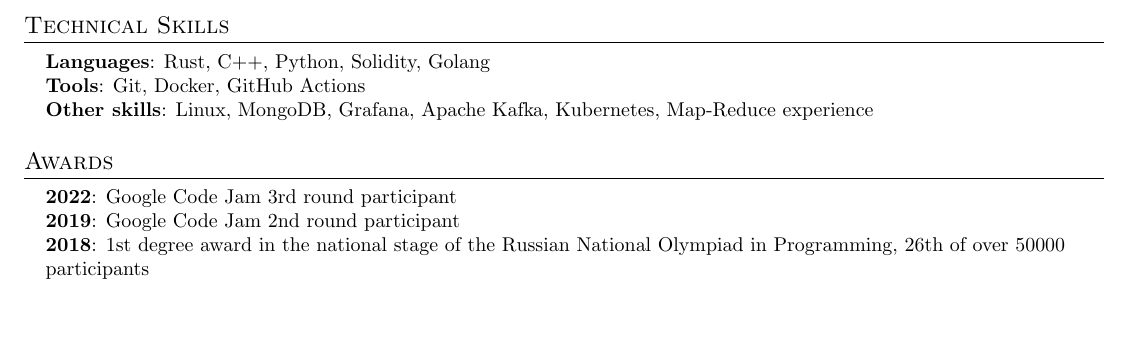
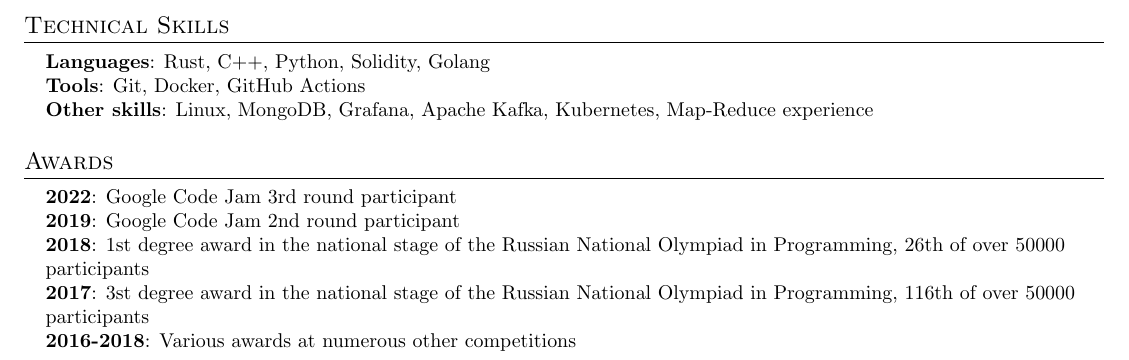
Before and after one commit to asokol123/resume, a LaTeX document (main.tex): part of page 2 of 2, cut so that both start at the same text, the shorter picture padded with empty space. Compiled offline with pdfLaTeX.

Commit message:
Add more competitive programming

```diff
--- a/main.tex
+++ b/main.tex
@@ -244,6 +244,8 @@
     \textbf{2022}{: Google Code Jam 3rd round participant} \\
     \textbf{2019}{: Google Code Jam 2nd round participant} \\
     \textbf{2018}{: 1st degree award in the national stage of the Russian National Olympiad in Programming, 26th of over 50000 participants} \\
+    \textbf{2017}{: 3st degree award in the national stage of the Russian National Olympiad in Programming, 116th of over 50000 participants} \\
+    \textbf{2016-2018}{: Various awards at numerous other competitions} \\
     }}
  \end{itemize}
 
```
